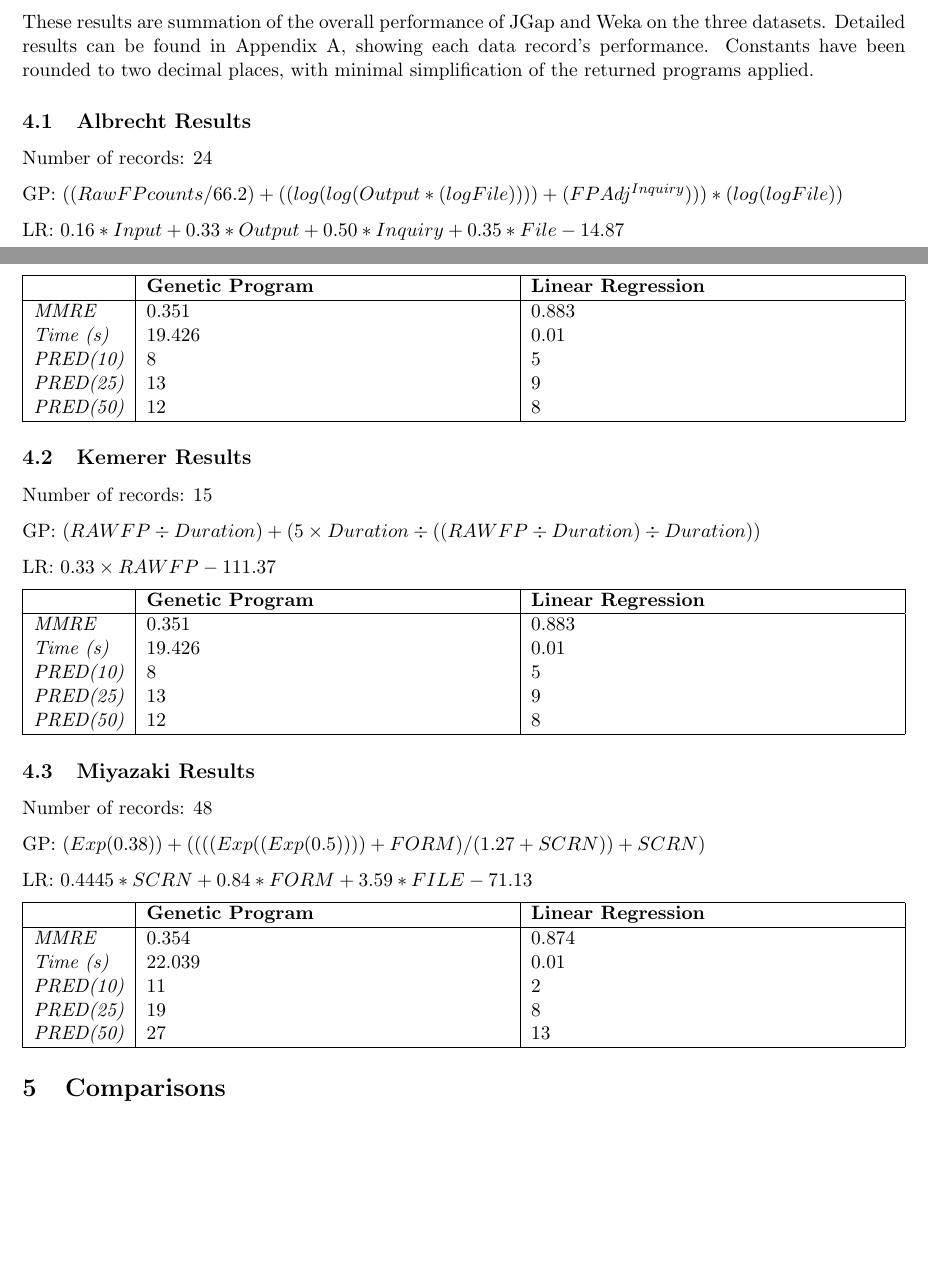
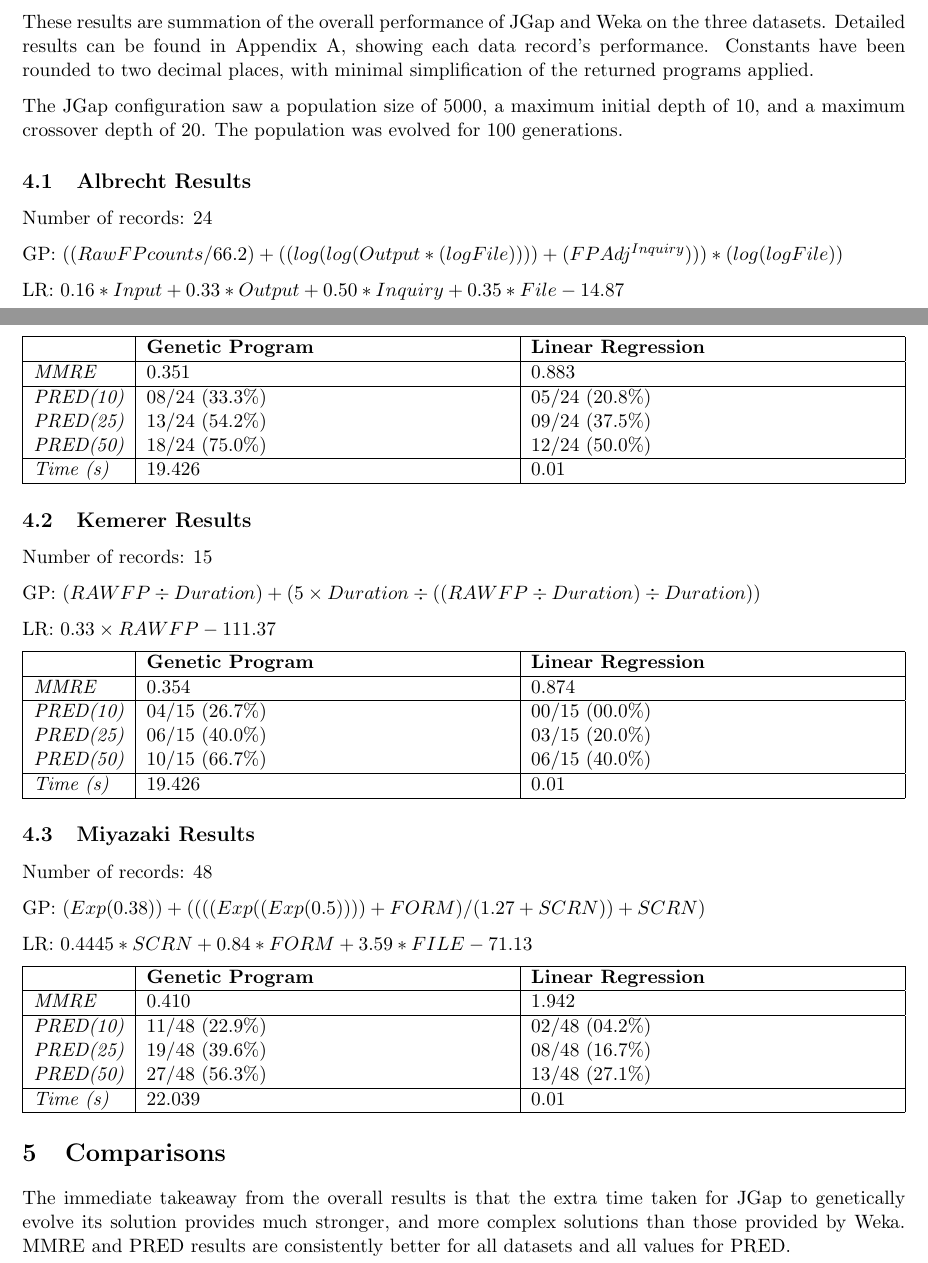
Before and after one commit to ANuclearError/CS547-Assignment04, a LaTeX document (report/report.tex): two parts of pages 3 and 4 of 7, joined at a grey line, cut so that both start at the same text, the shorter picture padded with empty space. Compiled offline with pdfLaTeX.

Commit message:
Minor tweaks to results.

```diff
--- a/report/report.tex
+++ b/report/report.tex
@@ -221,6 +221,10 @@
 Constants have been rounded to two decimal places, with minimal simplification
 of the returned programs applied.
 
+The JGap configuration saw a population size of 5000, a maximum initial depth of
+10, and a maximum crossover depth of 20. The population was evolved for 100
+generations.
+
 \subsection{Albrecht Results} % (fold)
 \label{sub:albrecht_results}
 Number of records: 24
@@ -237,10 +241,12 @@
  & \textbf{Genetic Program} & \textbf{Linear Regression} \\
 \hline
 \emph{MMRE} & 0.351 & 0.883 \\
+\hline
+\emph{PRED(10)} & 08/24 (33.3\%) & 05/24 (20.8\%) \\
+\emph{PRED(25)} & 13/24 (54.2\%) & 09/24 (37.5\%) \\
+\emph{PRED(50)} & 18/24 (75.0\%) & 12/24 (50.0\%) \\
+\hline
 \emph{Time (s)} & 19.426 & 0.01 \\
-\emph{PRED(10)} & 8 & 5 \\
-\emph{PRED(25)} & 13 & 9 \\
-\emph{PRED(50)} & 12 & 8 \\
 \hline
 \end{tabularx}
 % subsection albrecht_results (end)
@@ -258,11 +264,13 @@
 \hline
  & \textbf{Genetic Program} & \textbf{Linear Regression} \\
 \hline
-\emph{MMRE} & 0.351 & 0.883 \\
+\emph{MMRE} & 0.354 & 0.874 \\
+\hline
+\emph{PRED(10)} & 04/15 (26.7\%) & 00/15 (00.0\%) \\
+\emph{PRED(25)} & 06/15 (40.0\%) & 03/15 (20.0\%) \\
+\emph{PRED(50)} & 10/15 (66.7\%) & 06/15 (40.0\%) \\
+\hline
 \emph{Time (s)} & 19.426 & 0.01 \\
-\emph{PRED(10)} & 8 & 5 \\
-\emph{PRED(25)} & 13 & 9 \\
-\emph{PRED(50)} & 12 & 8 \\
 \hline
 \end{tabularx}
 % subsection kemerer_results (end)
@@ -279,11 +287,13 @@
 \hline
  & \textbf{Genetic Program} & \textbf{Linear Regression} \\
 \hline
-\emph{MMRE} & 0.354 & 0.874 \\
+\emph{MMRE} & 0.410 & 1.942 \\
+\hline
+\emph{PRED(10)} & 11/48 (22.9\%) & 02/48 (04.2\%) \\
+\emph{PRED(25)} & 19/48 (39.6\%) & 08/48 (16.7\%) \\
+\emph{PRED(50)} & 27/48 (56.3\%) & 13/48 (27.1\%) \\
+\hline
 \emph{Time (s)} & 22.039 & 0.01 \\
-\emph{PRED(10)} & 11 & 2 \\
-\emph{PRED(25)} & 19 & 8 \\
-\emph{PRED(50)} & 27 & 13 \\
 \hline
 \end{tabularx}
 % subsection miyazaki_results (end)
@@ -291,6 +301,10 @@
 
 \section{Comparisons} % (fold)
 \label{sec:comparisons}
+The immediate takeaway from the overall results is that the extra time taken for
+JGap to genetically evolve its solution provides much stronger, and more complex
+solutions than those provided by Weka. MMRE and PRED results are consistently
+better for all datasets and all values for PRED.
 % section comparisons (end)
 \newpage
 \appendix
```
